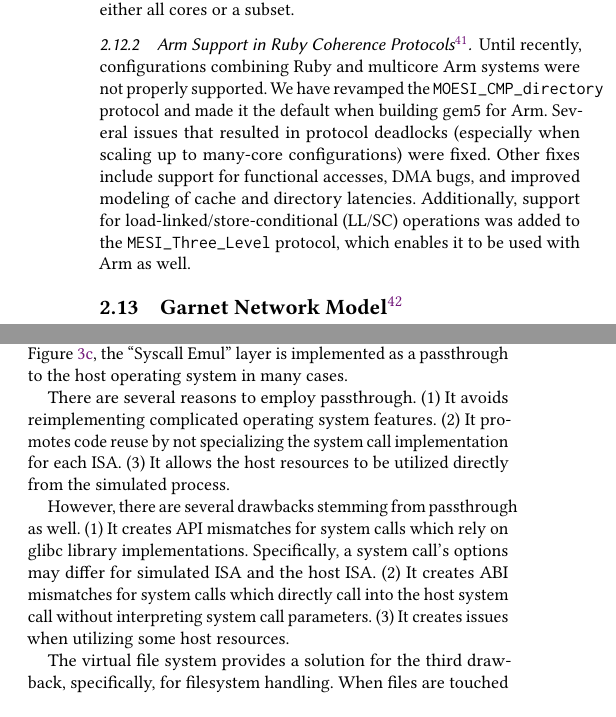
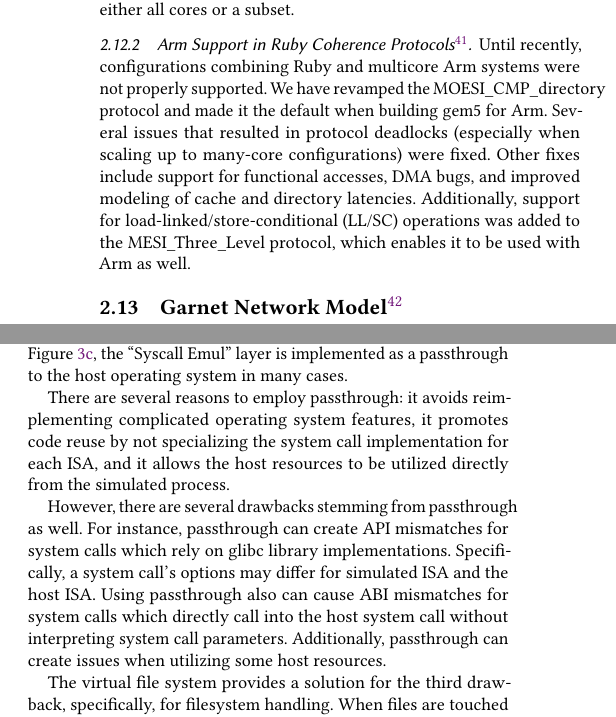
Before and after one commit to darchr/gem5-20-paper, a LaTeX paper (main.tex, which reads changes/ruby-cache-model.tex, changes/syscall-emulation-improvements.tex): two parts of the columns of pages 13 and 16 of 21, joined at a grey line, cut so that both start at the same text. Compiled offline with pdfLaTeX.

Commit message:
Using lsting instead of verb
This fixes some overfull hboxes

Signed-off-by: Jason Lowe-Power <jason@lowepower.com>

```diff
--- a/changes/ruby-cache-model.tex
+++ b/changes/ruby-cache-model.tex
@@ -32,7 +32,7 @@
 \subsubsection[Arm Support and Extensions]{Arm Support in Ruby Coherence Protocols\footnote{by Tiago M{\"u}ck}}
 
 Until recently, configurations combining Ruby and multicore Arm systems were not properly supported.
-We have revamped the \verb|MOESI_CMP_directory| protocol and made it the default when building gem5 for Arm.
+We have revamped the \lstinline|MOESI_CMP_directory| protocol and made it the default when building gem5 for Arm.
 Several issues that resulted in protocol deadlocks (especially when scaling up to many-core configurations) were fixed.
 Other fixes include support for functional accesses, DMA bugs, and improved modeling of cache and directory latencies.
-Additionally, support for load-linked/store-conditional (LL/SC) operations was added to the \verb|MESI_Three_Level| protocol, which enables it to be used with Arm as well.
+Additionally, support for load-linked/store-conditional (LL/SC) operations was added to the \lstinline|MESI_Three_Level| protocol, which enables it to be used with Arm as well.
--- a/changes/syscall-emulation-improvements.tex
+++ b/changes/syscall-emulation-improvements.tex
@@ -48,9 +48,12 @@
 Effectively, the system call is passed from the simulated process space down to the host machine.
 In Figure~\ref{fig:gem5-fs-se}, the ``Syscall Emul'' layer is implemented as a passthrough to the host operating system in many cases.
 
-There are several reasons to employ passthrough. (1) It avoids reimplementing complicated operating system features. (2) It promotes code reuse by not specializing the system call implementation for each ISA. (3) It allows the host resources to be utilized directly from the simulated process.
+There are several reasons to employ passthrough: it avoids reimplementing complicated operating system features, it promotes code reuse by not specializing the system call implementation for each ISA, and it allows the host resources to be utilized directly from the simulated process.
 
-However, there are several drawbacks stemming from passthrough as well. (1) It creates API mismatches for system calls which rely on glibc library implementations. Specifically, a system call's options may differ for simulated ISA and the host ISA. (2) It creates ABI mismatches for system calls which directly call into the host system call without interpreting system call parameters. (3) It creates issues when utilizing some host resources.
+However, there are several drawbacks stemming from passthrough as well.
+For instance, passthrough can create API mismatches for system calls which rely on glibc library implementations. Specifically, a system call's options may differ for simulated ISA and the host ISA.
+Using passthrough also can cause ABI mismatches for system calls which directly call into the host system call without interpreting system call parameters.
+Additionally, passthrough can create issues when utilizing some host resources.
 
 The virtual file system provides a solution for the third drawback, specifically, for filesystem handling.
 When files are touched by the simulated process, the results of the accesses or modifications passthrough to the host filesystem.
```
Also changed, not shown: changes/arm-improvements.tex (+3 -3 lines), changes/classic-caches-improvements.tex (+1 -1 lines), changes/dist-gem5.tex (+1 -1 lines), changes/systemc-integration.tex (+1 -1 lines), changes/updating-guest-simulator-apis.tex (+1 -1 lines), intro.tex (+2 -2 lines), changes/ruby-cache-model.tex (2 more changed lines), changes/syscall-emulation-improvements.tex (2 more changed lines).
